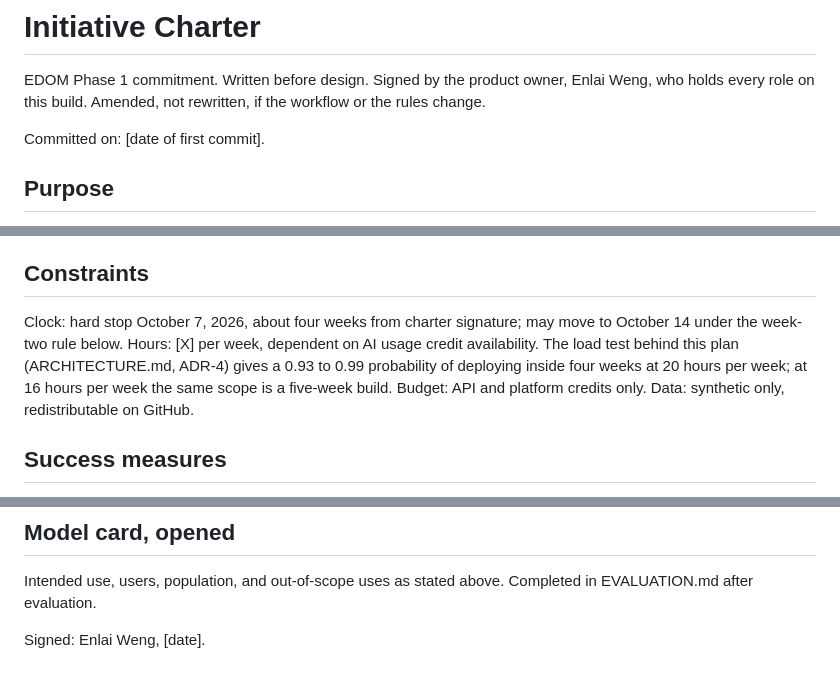
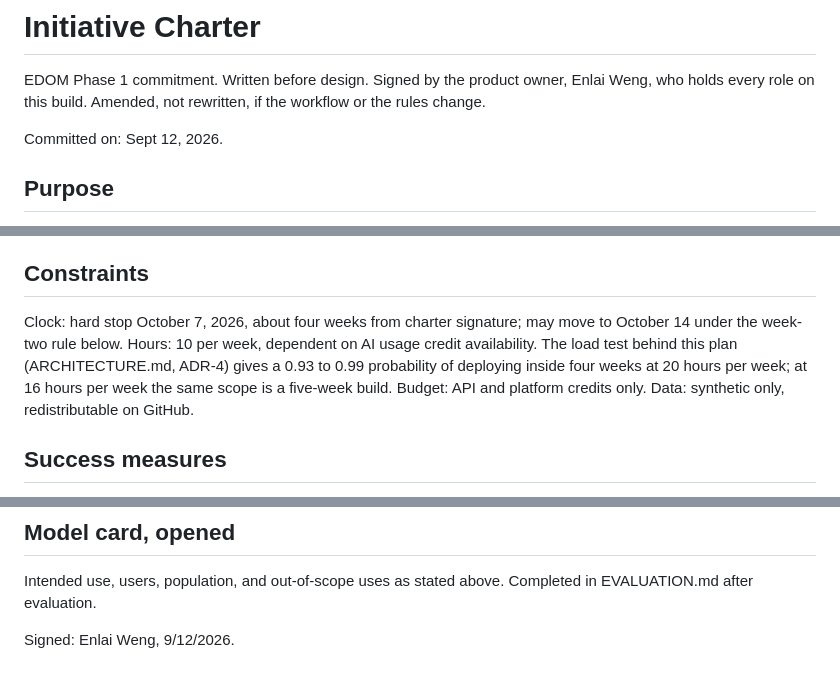
Before and after one commit to enlaiweng/prior-auth-review-agent, a Markdown page: prior-auth-agent-kit/docs/CHARTER.md, 3 parts joined by grey strips. Drawn GitHub-style.

Commit message:
charter: signed before design

```diff
--- a/prior-auth-agent-kit/docs/CHARTER.md
+++ b/prior-auth-agent-kit/docs/CHARTER.md
@@ -2,7 +2,7 @@
 
 EDOM Phase 1 commitment. Written before design. Signed by the product owner, Enlai Weng, who holds every role on this build. Amended, not rewritten, if the workflow or the rules change.
 
-Committed on: [date of first commit].
+Committed on: Sept 12, 2026.
 
 ## Purpose
 
@@ -40,7 +40,7 @@ Release 2, after deployment: a commercial-payer variant requiring six weeks of c
 
 ## Constraints
 
-Clock: hard stop October 7, 2026, about four weeks from charter signature; may move to October 14 under the week-two rule below. Hours: [X] per week, dependent on AI usage credit availability. The load test behind this plan (ARCHITECTURE.md, ADR-4) gives a 0.93 to 0.99 probability of deploying inside four weeks at 20 hours per week; at 16 hours per week the same scope is a five-week build. Budget: API and platform credits only. Data: synthetic only, redistributable on GitHub.
+Clock: hard stop October 7, 2026, about four weeks from charter signature; may move to October 14 under the week-two rule below. Hours: 10 per week, dependent on AI usage credit availability. The load test behind this plan (ARCHITECTURE.md, ADR-4) gives a 0.93 to 0.99 probability of deploying inside four weeks at 20 hours per week; at 16 hours per week the same scope is a five-week build. Budget: API and platform credits only. Data: synthetic only, redistributable on GitHub.
 
 ## Success measures
 
@@ -76,4 +76,4 @@ UM nurse's worklist  <-- decision point; agent output appears here
 
 Intended use, users, population, and out-of-scope uses as stated above. Completed in EVALUATION.md after evaluation.
 
-Signed: Enlai Weng, [date].
+Signed: Enlai Weng, 9/12/2026.
```
